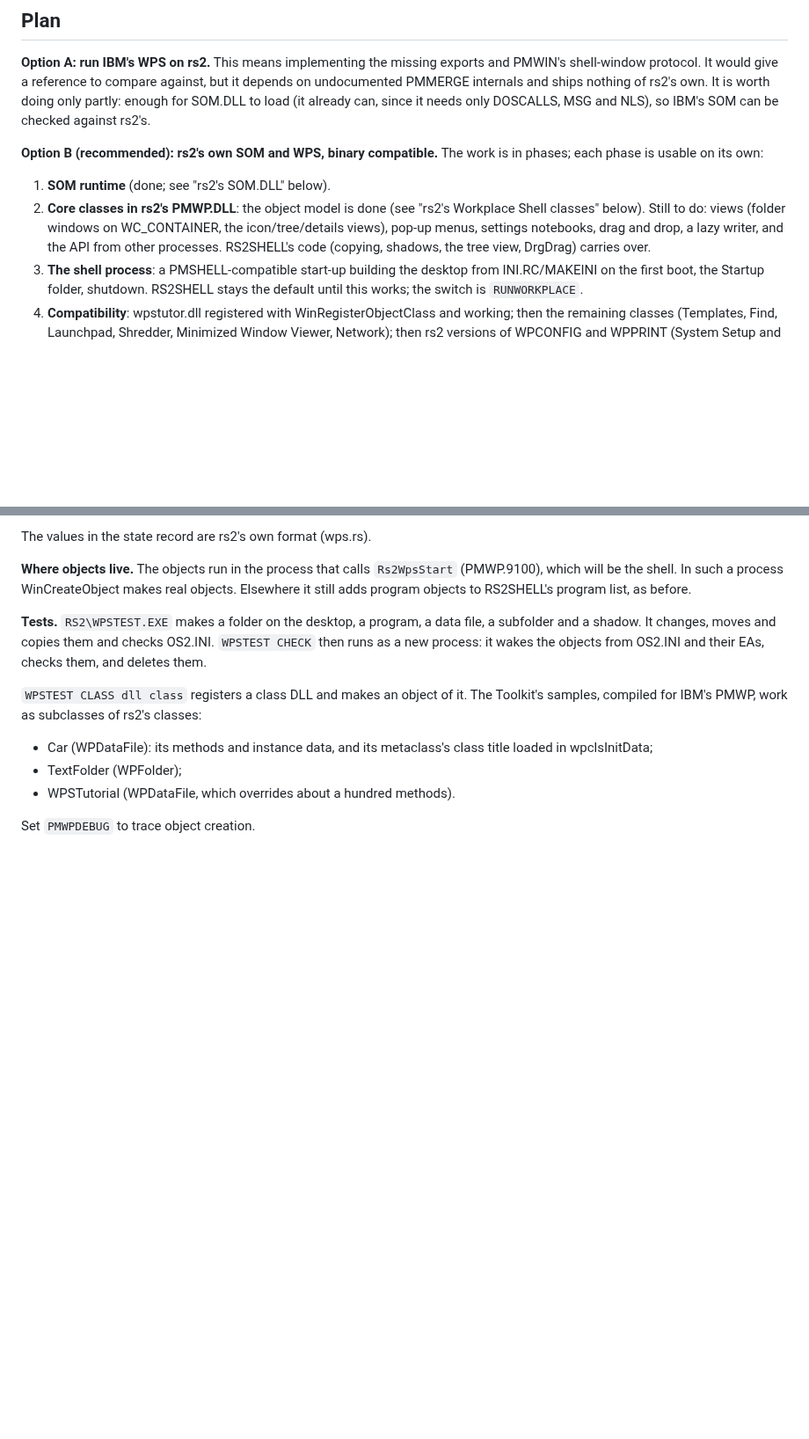
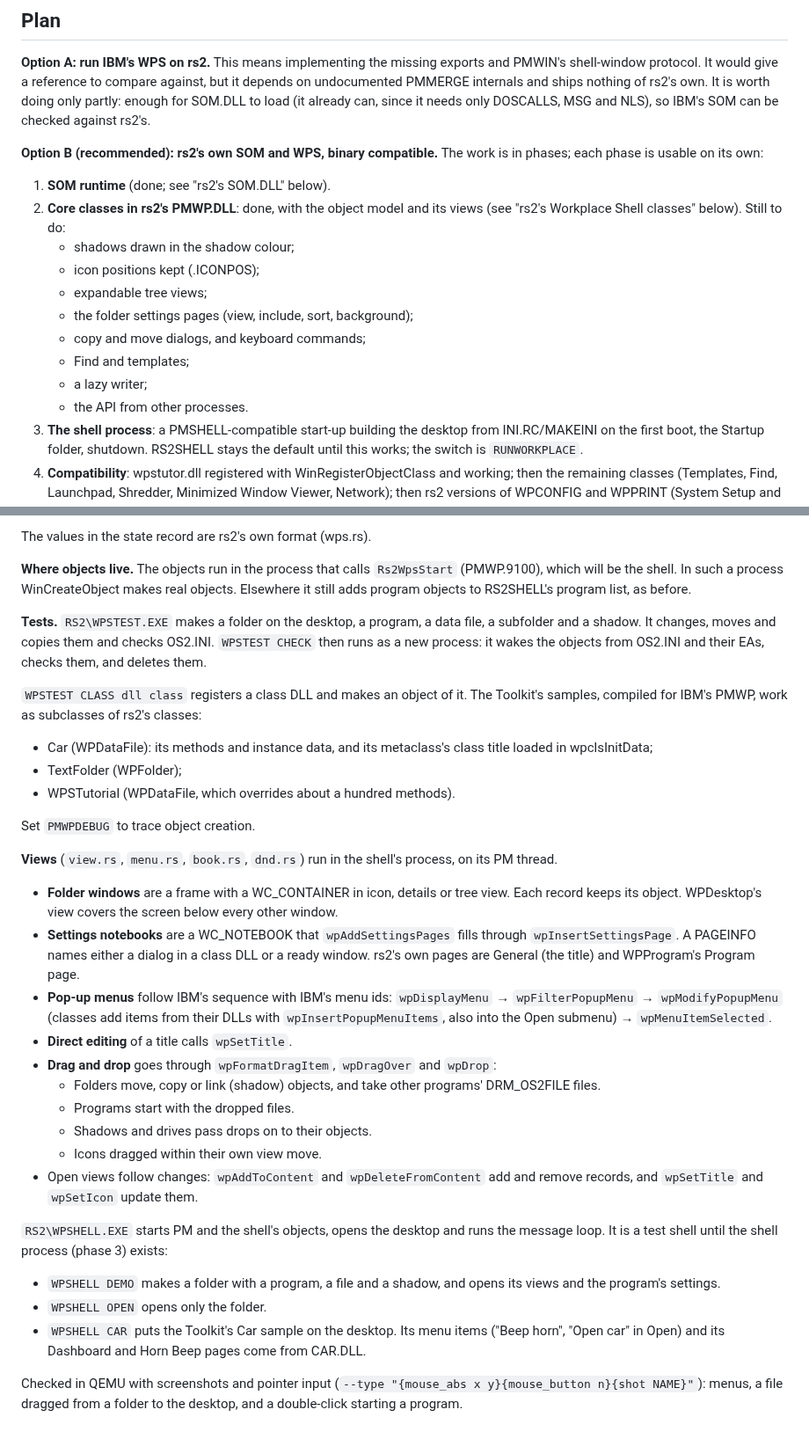
Before and after one commit to dparnell/rs-2, a Markdown page: docs/WPS.md, 2 parts joined by grey strips. Shown at 88% size. GitHub-like rendering; blank space fills up the shorter version.

Commit message:
docs: the Workplace Shell's views (folder windows, notebooks, menus, drag and drop through the classes' methods; WPSHELL); roadmap
Co-Authored-By: Claude Opus 5.5 <noreply@anthropic.com>

```diff
--- a/docs/WPS.md
+++ b/docs/WPS.md
@@ -224,12 +224,16 @@ NLS), so IBM's SOM can be checked against rs2's.
 The work is in phases; each phase is usable on its own:
 
 1. **SOM runtime** (done; see "rs2's SOM.DLL" below).
-2. **Core classes in rs2's PMWP.DLL**: the object model is done (see
-   "rs2's Workplace Shell classes" below). Still to do: views (folder
-   windows on WC_CONTAINER, the icon/tree/details views), pop-up menus,
-   settings notebooks, drag and drop, a lazy writer, and the API from
-   other processes. RS2SHELL's code (copying, shadows, the tree view,
-   DrgDrag) carries over.
+2. **Core classes in rs2's PMWP.DLL**: done, with the object model and
+   its views (see "rs2's Workplace Shell classes" below). Still to do:
+   - shadows drawn in the shadow colour;
+   - icon positions kept (.ICONPOS);
+   - expandable tree views;
+   - the folder settings pages (view, include, sort, background);
+   - copy and move dialogs, and keyboard commands;
+   - Find and templates;
+   - a lazy writer;
+   - the API from other processes.
 3. **The shell process**: a PMSHELL-compatible start-up building the
    desktop from INI.RC/MAKEINI on the first boot, the Startup folder,
    shutdown. RS2SHELL stays the default until this works; the switch is
@@ -376,3 +380,42 @@ of rs2's classes:
 - WPSTutorial (WPDataFile, which overrides about a hundred methods).
 
 Set `PMWPDEBUG` to trace object creation.
+
+**Views** (`view.rs`, `menu.rs`, `book.rs`, `dnd.rs`) run in the
+shell's process, on its PM thread.
+- **Folder windows** are a frame with a WC_CONTAINER in icon, details
+  or tree view. Each record keeps its object. WPDesktop's view covers
+  the screen below every other window.
+- **Settings notebooks** are a WC_NOTEBOOK that `wpAddSettingsPages`
+  fills through `wpInsertSettingsPage`. A PAGEINFO names either a dialog
+  in a class DLL or a ready window. rs2's own pages are General (the
+  title) and WPProgram's Program page.
+- **Pop-up menus** follow IBM's sequence with IBM's menu ids:
+  `wpDisplayMenu` → `wpFilterPopupMenu` → `wpModifyPopupMenu` (classes
+  add items from their DLLs with `wpInsertPopupMenuItems`, also into the
+  Open submenu) → `wpMenuItemSelected`.
+- **Direct editing** of a title calls `wpSetTitle`.
+- **Drag and drop** goes through `wpFormatDragItem`, `wpDragOver` and
+  `wpDrop`:
+  - Folders move, copy or link (shadow) objects, and take other
+    programs' DRM_OS2FILE files.
+  - Programs start with the dropped files.
+  - Shadows and drives pass drops on to their objects.
+  - Icons dragged within their own view move.
+- Open views follow changes: `wpAddToContent` and `wpDeleteFromContent`
+  add and remove records, and `wpSetTitle` and `wpSetIcon` update them.
+
+`RS2\WPSHELL.EXE` starts PM and the shell's objects, opens the desktop
+and runs the message loop. It is a test shell until the shell process
+(phase 3) exists:
+- `WPSHELL DEMO` makes a folder with a program, a file and a shadow, and
+  opens its views and the program's settings.
+- `WPSHELL OPEN` opens only the folder.
+- `WPSHELL CAR` puts the Toolkit's Car sample on the desktop. Its menu
+  items ("Beep horn", "Open car" in Open) and its Dashboard and Horn
+  Beep pages come from CAR.DLL.
+
+Checked in QEMU with screenshots and pointer input
+(`--type "{mouse_abs x y}{mouse_button n}{shot NAME}"`): menus, a file
+dragged from a folder to the desktop, and a double-click starting a
+program.
```
Also changed, not shown: docs/ROADMAP.md (+7 -2 lines).
